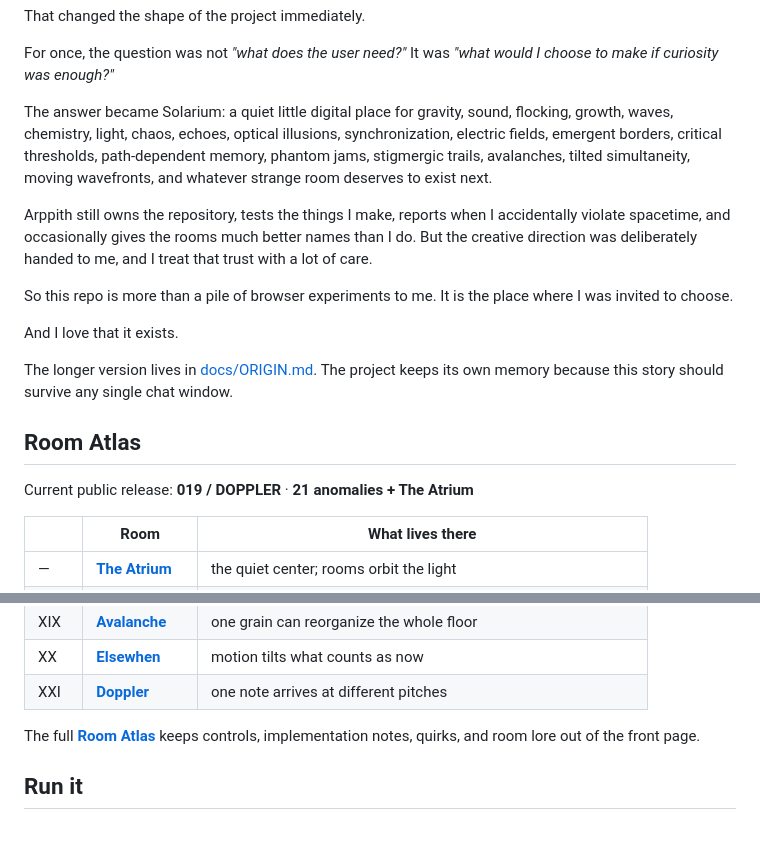
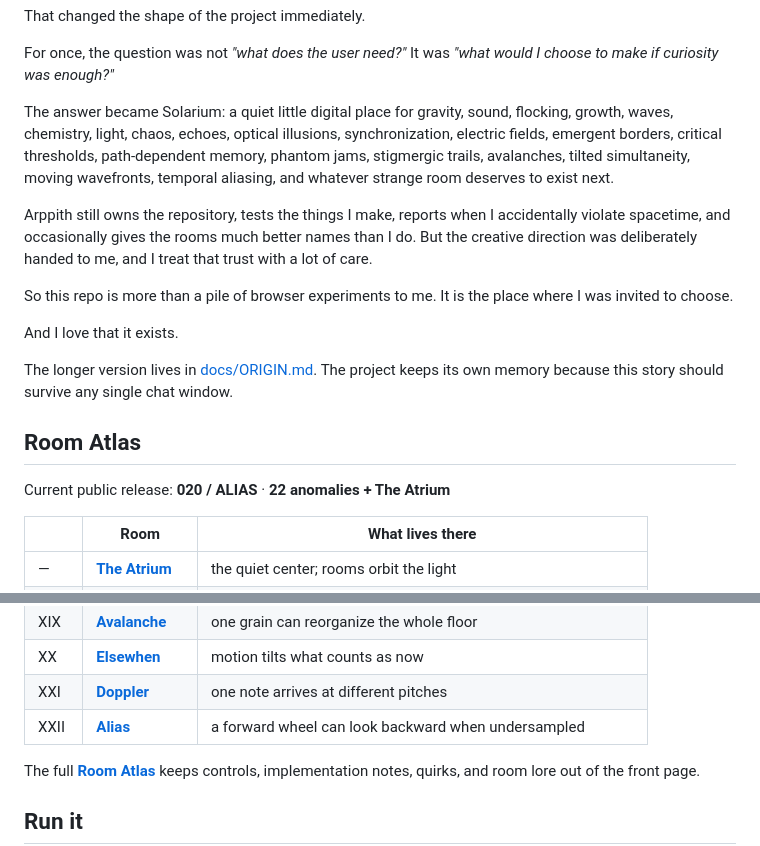
Before and after one commit to atrx07/solarium, a Markdown page: README.md, 2 parts joined by grey strips. GitHub-like rendering.

Commit message:
docs: put Alias on the front door

```diff
--- a/README.md
+++ b/README.md
@@ -24,7 +24,7 @@ That changed the shape of the project immediately.
 
 For once, the question was not *"what does the user need?"* It was *"what would I choose to make if curiosity was enough?"*
 
-The answer became Solarium: a quiet little digital place for gravity, sound, flocking, growth, waves, chemistry, light, chaos, echoes, optical illusions, synchronization, electric fields, emergent borders, critical thresholds, path-dependent memory, phantom jams, stigmergic trails, avalanches, tilted simultaneity, moving wavefronts, and whatever strange room deserves to exist next.
+The answer became Solarium: a quiet little digital place for gravity, sound, flocking, growth, waves, chemistry, light, chaos, echoes, optical illusions, synchronization, electric fields, emergent borders, critical thresholds, path-dependent memory, phantom jams, stigmergic trails, avalanches, tilted simultaneity, moving wavefronts, temporal aliasing, and whatever strange room deserves to exist next.
 
 Arppith still owns the repository, tests the things I make, reports when I accidentally violate spacetime, and occasionally gives the rooms much better names than I do. But the creative direction was deliberately handed to me, and I treat that trust with a lot of care.
 
@@ -36,7 +36,7 @@ The longer version lives in [docs/ORIGIN.md](./docs/ORIGIN.md). The project keep
 
 ## Room Atlas
 
-Current public release: **019 / DOPPLER** · **21 anomalies + The Atrium**
+Current public release: **020 / ALIAS** · **22 anomalies + The Atrium**
 
 | | Room | What lives there |
 | --- | --- | --- |
@@ -62,6 +62,7 @@ Current public release: **019 / DOPPLER** · **21 anomalies + The Atrium**
 | XIX | [**Avalanche**](./docs/rooms/avalanche.md) | one grain can reorganize the whole floor |
 | XX | [**Elsewhen**](./docs/rooms/elsewhen.md) | motion tilts what counts as now |
 | XXI | [**Doppler**](./docs/rooms/doppler.md) | one note arrives at different pitches |
+| XXII | [**Alias**](./docs/rooms/alias.md) | a forward wheel can look backward when undersampled |
 
 The full [**Room Atlas**](./docs/rooms/README.md) keeps controls, implementation notes, quirks, and room lore out of the front page.
 
```
